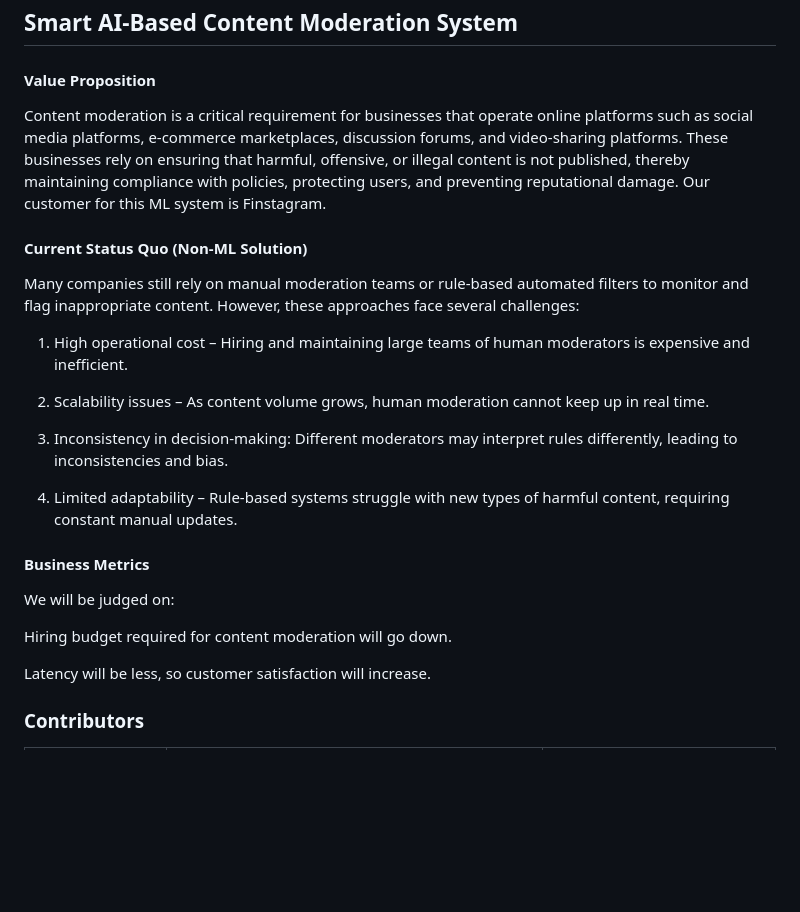
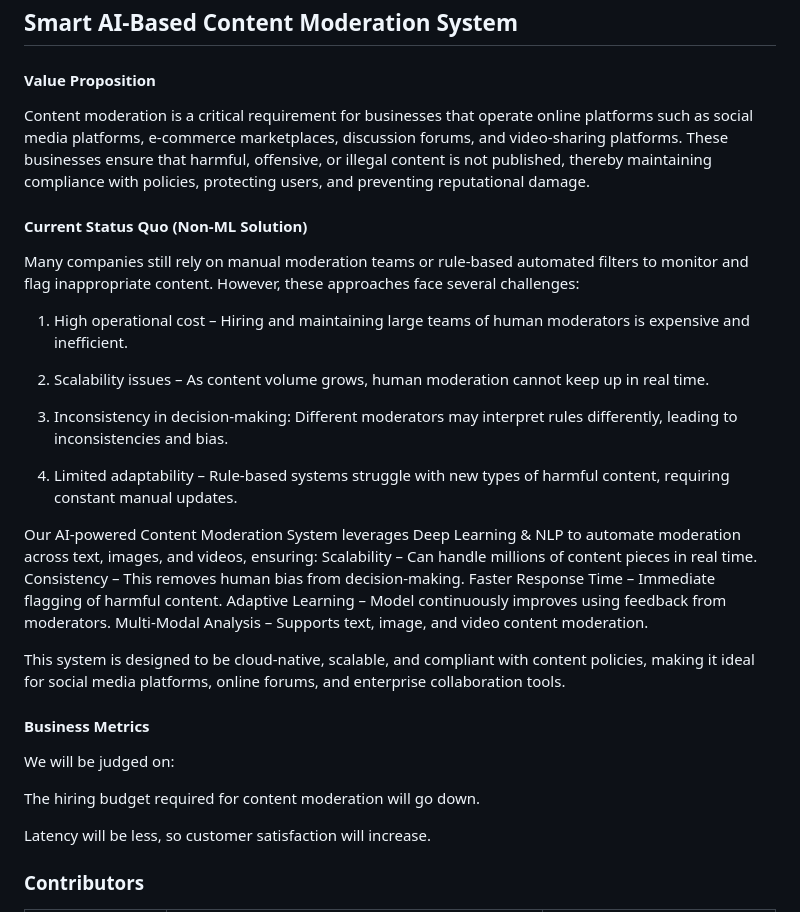
Before and after one commit to revforyou/Content_Moderation_System, a Markdown page: README.md, the part around the change. Drawn GitHub-style; blank space fills up the shorter version.

```diff
--- a/README.md
+++ b/README.md
@@ -1,7 +1,7 @@
 ## Smart AI-Based Content Moderation System
 
 #### Value Proposition
-Content moderation is a critical requirement for businesses that operate online platforms such as social media platforms, e-commerce marketplaces, discussion forums, and video-sharing platforms. These businesses rely on ensuring that harmful, offensive, or illegal content is not published, thereby maintaining compliance with policies, protecting users, and preventing reputational damage. Our customer for this ML system is Finstagram.
+Content moderation is a critical requirement for businesses that operate online platforms such as social media platforms, e-commerce marketplaces, discussion forums, and video-sharing platforms. These businesses ensure that harmful, offensive, or illegal content is not published, thereby maintaining compliance with policies, protecting users, and preventing reputational damage.
 
 #### Current Status Quo (Non-ML Solution)
 Many companies still rely on manual moderation teams or rule-based automated filters to monitor and flag inappropriate content. However, these approaches face several challenges:
@@ -14,10 +14,19 @@ Many companies still rely on manual moderation teams or rule-based automated fil
 
 4. Limited adaptability – Rule-based systems struggle with new types of harmful content, requiring constant manual updates.
 
+Our AI-powered Content Moderation System leverages Deep Learning & NLP to automate moderation across text, images, and videos, ensuring:
+Scalability – Can handle millions of content pieces in real time.
+Consistency – This removes human bias from decision-making.
+Faster Response Time – Immediate flagging of harmful content.
+Adaptive Learning – Model continuously improves using feedback from moderators.
+Multi-Modal Analysis – Supports text, image, and video content moderation.
+
+This system is designed to be cloud-native, scalable, and compliant with content policies, making it ideal for social media platforms, online forums, and enterprise collaboration tools.
+
 #### Business Metrics
 We will be judged on:
 
-Hiring budget required for content moderation will go down.
+The hiring budget required for content moderation will go down.
 
 Latency will be less, so customer satisfaction will increase.
 
```
